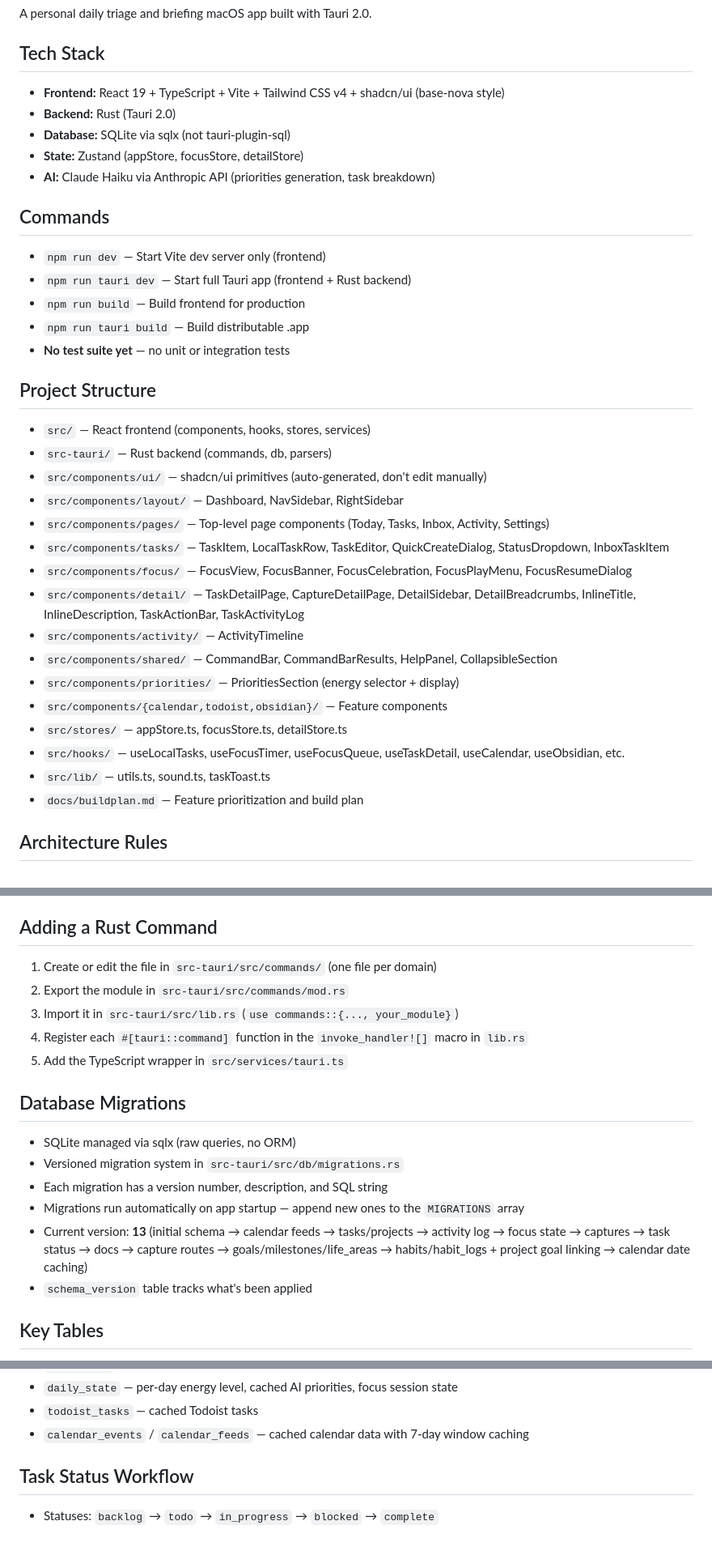
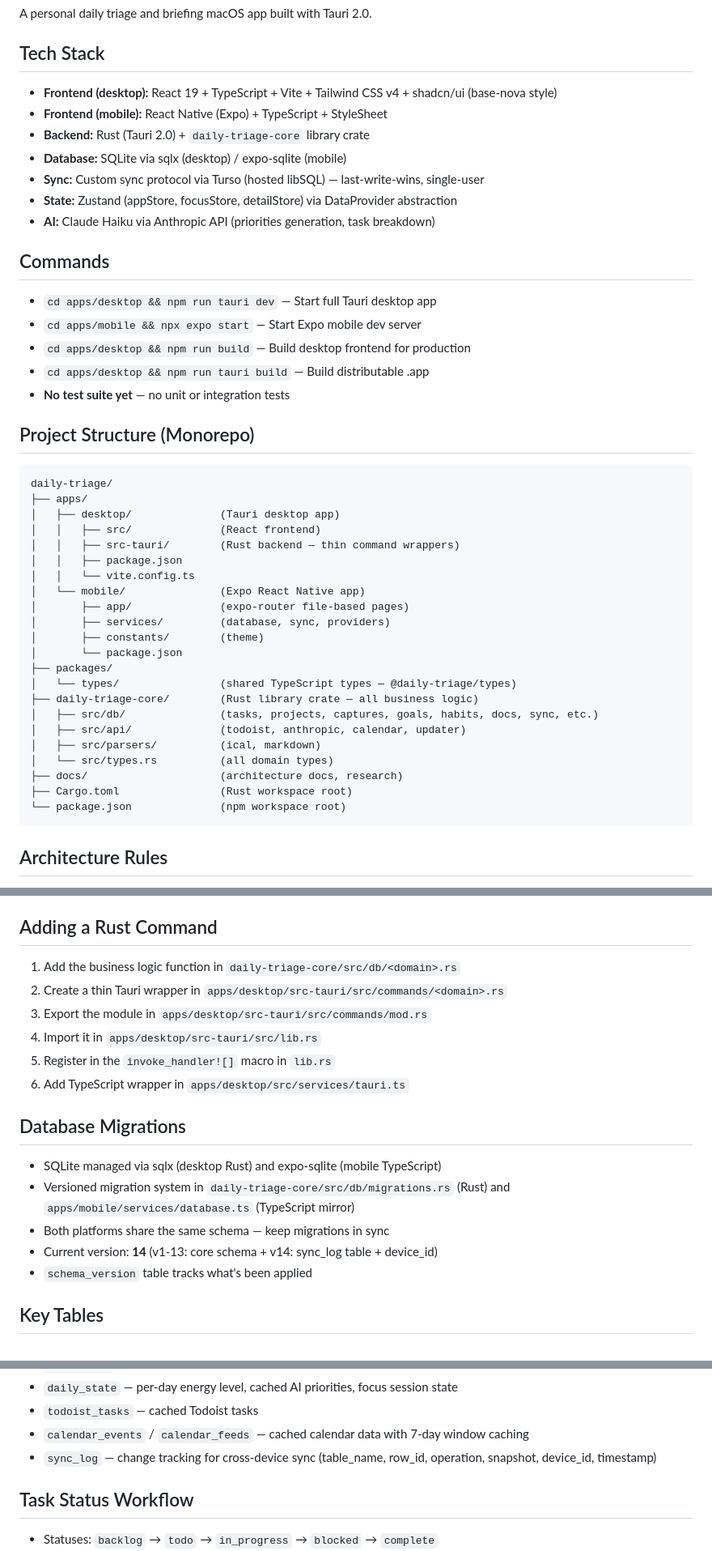
Before and after one commit to marcosevilla/todo, a Markdown page: CLAUDE.md, 3 parts joined by grey strips. Shown at 81% size. Drawn GitHub-style.

Commit message:
Refresh CLAUDE.md for monorepo, mobile, and Turso sync architecture
Co-Authored-By: Claude Opus 4.7 (1M context) <noreply@anthropic.com>

````diff
--- a/CLAUDE.md
+++ b/CLAUDE.md
@@ -3,36 +3,46 @@
 A personal daily triage and briefing macOS app built with Tauri 2.0.
 
 ## Tech Stack
-- **Frontend:** React 19 + TypeScript + Vite + Tailwind CSS v4 + shadcn/ui (base-nova style)
-- **Backend:** Rust (Tauri 2.0)
-- **Database:** SQLite via sqlx (not tauri-plugin-sql)
-- **State:** Zustand (appStore, focusStore, detailStore)
+- **Frontend (desktop):** React 19 + TypeScript + Vite + Tailwind CSS v4 + shadcn/ui (base-nova style)
+- **Frontend (mobile):** React Native (Expo) + TypeScript + StyleSheet
+- **Backend:** Rust (Tauri 2.0) + `daily-triage-core` library crate
+- **Database:** SQLite via sqlx (desktop) / expo-sqlite (mobile)
+- **Sync:** Custom sync protocol via Turso (hosted libSQL) — last-write-wins, single-user
+- **State:** Zustand (appStore, focusStore, detailStore) via DataProvider abstraction
 - **AI:** Claude Haiku via Anthropic API (priorities generation, task breakdown)
 
 ## Commands
-- `npm run dev` — Start Vite dev server only (frontend)
-- `npm run tauri dev` — Start full Tauri app (frontend + Rust backend)
-- `npm run build` — Build frontend for production
-- `npm run tauri build` — Build distributable .app
+- `cd apps/desktop && npm run tauri dev` — Start full Tauri desktop app
+- `cd apps/mobile && npx expo start` — Start Expo mobile dev server
+- `cd apps/desktop && npm run build` — Build desktop frontend for production
+- `cd apps/desktop && npm run tauri build` — Build distributable .app
 - **No test suite yet** — no unit or integration tests
 
-## Project Structure
-- `src/` — React frontend (components, hooks, stores, services)
-- `src-tauri/` — Rust backend (commands, db, parsers)
-- `src/components/ui/` — shadcn/ui primitives (auto-generated, don't edit manually)
-- `src/components/layout/` — Dashboard, NavSidebar, RightSidebar
-- `src/components/pages/` — Top-level page components (Today, Tasks, Inbox, Activity, Settings)
-- `src/components/tasks/` — TaskItem, LocalTaskRow, TaskEditor, QuickCreateDialog, StatusDropdown, InboxTaskItem
-- `src/components/focus/` — FocusView, FocusBanner, FocusCelebration, FocusPlayMenu, FocusResumeDialog
-- `src/components/detail/` — TaskDetailPage, CaptureDetailPage, DetailSidebar, DetailBreadcrumbs, InlineTitle, InlineDescription, TaskActionBar, TaskActivityLog
-- `src/components/activity/` — ActivityTimeline
-- `src/components/shared/` — CommandBar, CommandBarResults, HelpPanel, CollapsibleSection
-- `src/components/priorities/` — PrioritiesSection (energy selector + display)
-- `src/components/{calendar,todoist,obsidian}/` — Feature components
-- `src/stores/` — appStore.ts, focusStore.ts, detailStore.ts
-- `src/hooks/` — useLocalTasks, useFocusTimer, useFocusQueue, useTaskDetail, useCalendar, useObsidian, etc.
-- `src/lib/` — utils.ts, sound.ts, taskToast.ts
-- `docs/buildplan.md` — Feature prioritization and build plan
+## Project Structure (Monorepo)
+```
+daily-triage/
+├── apps/
+│   ├── desktop/              (Tauri desktop app)
+│   │   ├── src/              (React frontend)
+│   │   ├── src-tauri/        (Rust backend — thin command wrappers)
+│   │   ├── package.json
+│   │   └── vite.config.ts
+│   └── mobile/               (Expo React Native app)
+│       ├── app/              (expo-router file-based pages)
+│       ├── services/         (database, sync, providers)
+│       ├── constants/        (theme)
+│       └── package.json
+├── packages/
+│   └── types/                (shared TypeScript types — @daily-triage/types)
+├── daily-triage-core/        (Rust library crate — all business logic)
+│   ├── src/db/               (tasks, projects, captures, goals, habits, docs, sync, etc.)
+│   ├── src/api/              (todoist, anthropic, calendar, updater)
+│   ├── src/parsers/          (ical, markdown)
+│   └── src/types.rs          (all domain types)
+├── docs/                     (architecture docs, research)
+├── Cargo.toml                (Rust workspace root)
+└── package.json              (npm workspace root)
+```
 
 ## Architecture Rules
 - All API calls happen in Rust, never in the React frontend (CORS + security)
@@ -44,18 +54,18 @@ A personal daily triage and briefing macOS app built with Tauri 2.0.
 - Activity logging via `crate::db::activity::log_activity()` — fire-and-forget, never fails user-facing commands
 
 ## Adding a Rust Command
-1. Create or edit the file in `src-tauri/src/commands/` (one file per domain)
-2. Export the module in `src-tauri/src/commands/mod.rs`
-3. Import it in `src-tauri/src/lib.rs` (`use commands::{..., your_module}`)
-4. Register each `#[tauri::command]` function in the `invoke_handler![]` macro in `lib.rs`
-5. Add the TypeScript wrapper in `src/services/tauri.ts`
+1. Add the business logic function in `daily-triage-core/src/db/<domain>.rs`
+2. Create a thin Tauri wrapper in `apps/desktop/src-tauri/src/commands/<domain>.rs`
+3. Export the module in `apps/desktop/src-tauri/src/commands/mod.rs`
+4. Import it in `apps/desktop/src-tauri/src/lib.rs`
+5. Register in the `invoke_handler![]` macro in `lib.rs`
+6. Add TypeScript wrapper in `apps/desktop/src/services/tauri.ts`
 
 ## Database Migrations
-- SQLite managed via sqlx (raw queries, no ORM)
-- Versioned migration system in `src-tauri/src/db/migrations.rs`
-- Each migration has a version number, description, and SQL string
-- Migrations run automatically on app startup — append new ones to the `MIGRATIONS` array
-- Current version: **13** (initial schema → calendar feeds → tasks/projects → activity log → focus state → captures → task status → docs → capture routes → goals/milestones/life_areas → habits/habit_logs + project goal linking → calendar date caching)
+- SQLite managed via sqlx (desktop Rust) and expo-sqlite (mobile TypeScript)
+- Versioned migration system in `daily-triage-core/src/db/migrations.rs` (Rust) and `apps/mobile/services/database.ts` (TypeScript mirror)
+- Both platforms share the same schema — keep migrations in sync
+- Current version: **14** (v1-13: core schema + v14: sync_log table + device_id)
 - `schema_version` table tracks what's been applied
 
 ## Key Tables
@@ -73,6 +83,7 @@ A personal daily triage and briefing macOS app built with Tauri 2.0.
 - `daily_state` — per-day energy level, cached AI priorities, focus session state
 - `todoist_tasks` — cached Todoist tasks
 - `calendar_events` / `calendar_feeds` — cached calendar data with 7-day window caching
+- `sync_log` — change tracking for cross-device sync (table_name, row_id, operation, snapshot, device_id, timestamp)
 
 ## Task Status Workflow
 - Statuses: `backlog` → `todo` → `in_progress` → `blocked` → `complete`
````
Also changed, not shown: other parts of CLAUDE.md (+27 -9 lines).
